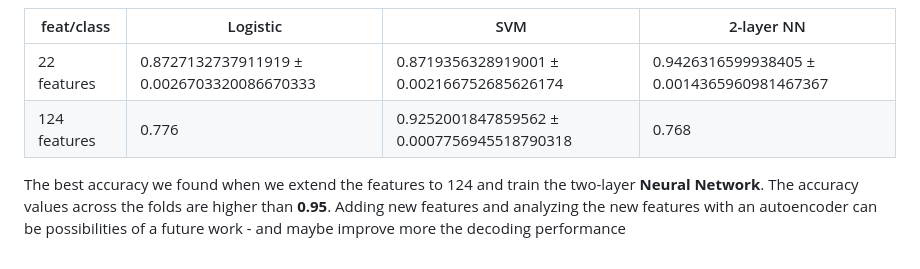
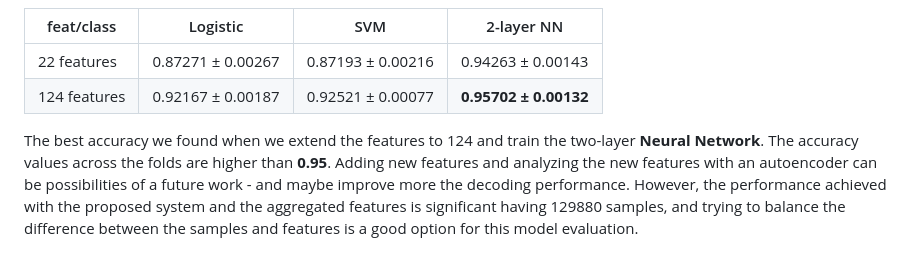
Before and after one commit to meiyor/ABATech_AI_test, a Markdown page: README.md, the part around the change. Rendered like a GitHub page.

```diff
--- a/README.md
+++ b/README.md
@@ -85,7 +85,7 @@ You can follow the previous Python commands if you don't want to follow the deta
 
 |   feat/class    |Logistic |   SVM   |   2-layer NN     |
 |----------------	|--------	|--------	|-----------------	|
-| 22 features     | 0.8727132737911919 ± 0.0026703320086670333  	| 0.8719356328919001 ± 0.002166752685626174  	| 0.9426316599938405 ± 0.0014365960981467367 |
-| 124 features    | 0.776  	| 0.9252001847859562  ± 0.0007756945518790318  	| 0.768  	        	|
+| 22 features     | 0.87271 ± 0.00267  	| 0.87193 ± 0.00216  	| 0.94263 ± 0.00143 |
+| 124 features    | 0.92167 ± 0.00187  	| 0.92521  ± 0.00077  	| **0.95702 ± 0.00132**	|
 
-The best accuracy we found when we extend the features to 124 and train the two-layer **Neural Network**. The accuracy values across the folds are higher than **0.95**. Adding new features and analyzing the new features with an autoencoder can be possibilities of a future work - and maybe improve more the decoding performance
+The best accuracy we found when we extend the features to 124 and train the two-layer **Neural Network**. The accuracy values across the folds are higher than **0.95**. Adding new features and analyzing the new features with an autoencoder can be possibilities of a future work - and maybe improve more the decoding performance. However, the performance achieved with the proposed system and the aggregated features is significant having 129880 samples, and trying to balance the difference between the samples and features is a good option for this model evaluation.
```
